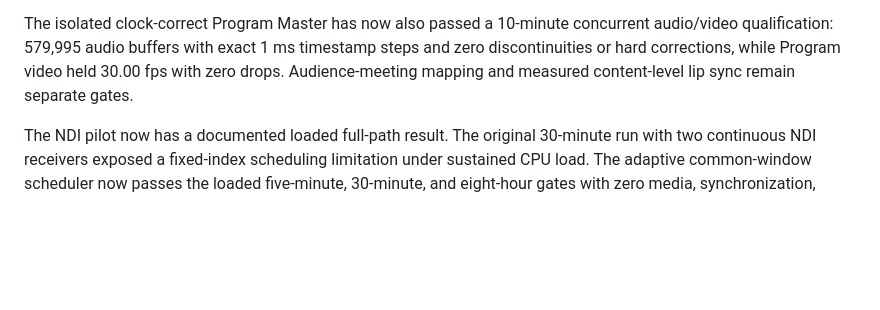
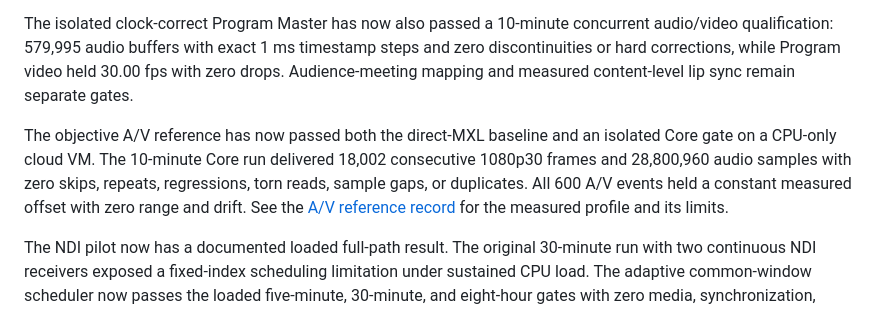
Before and after one commit to guycochran/mxl-switcher-core, a Markdown page: README.md, the part around the change. GitHub-like rendering; blank space fills up the shorter version.

Commit message:
Record CPU-only Azure Gate B qualification

```diff
--- a/README.md
+++ b/README.md
@@ -205,6 +205,14 @@ timestamp steps and zero discontinuities or hard corrections, while Program
 video held 30.00 fps with zero drops. Audience-meeting mapping and measured
 content-level lip sync remain separate gates.
 
+The objective A/V reference has now passed both the direct-MXL baseline and an
+isolated Core gate on a CPU-only cloud VM. The 10-minute Core run delivered
+18,002 consecutive 1080p30 frames and 28,800,960 audio samples with zero skips,
+repeats, regressions, torn reads, sample gaps, or duplicates. All 600 A/V events
+held a constant measured offset with zero range and drift. See the
+[A/V reference record](docs/AV_REFERENCE.md) for the measured profile and its
+limits.
+
 The NDI pilot now has a documented loaded full-path result. The original
 30-minute run with two continuous NDI receivers exposed a fixed-index scheduling
 limitation under sustained CPU load. The adaptive common-window scheduler now
```
Also changed, not shown: docs/AV_REFERENCE.md (+49 -9 lines).
